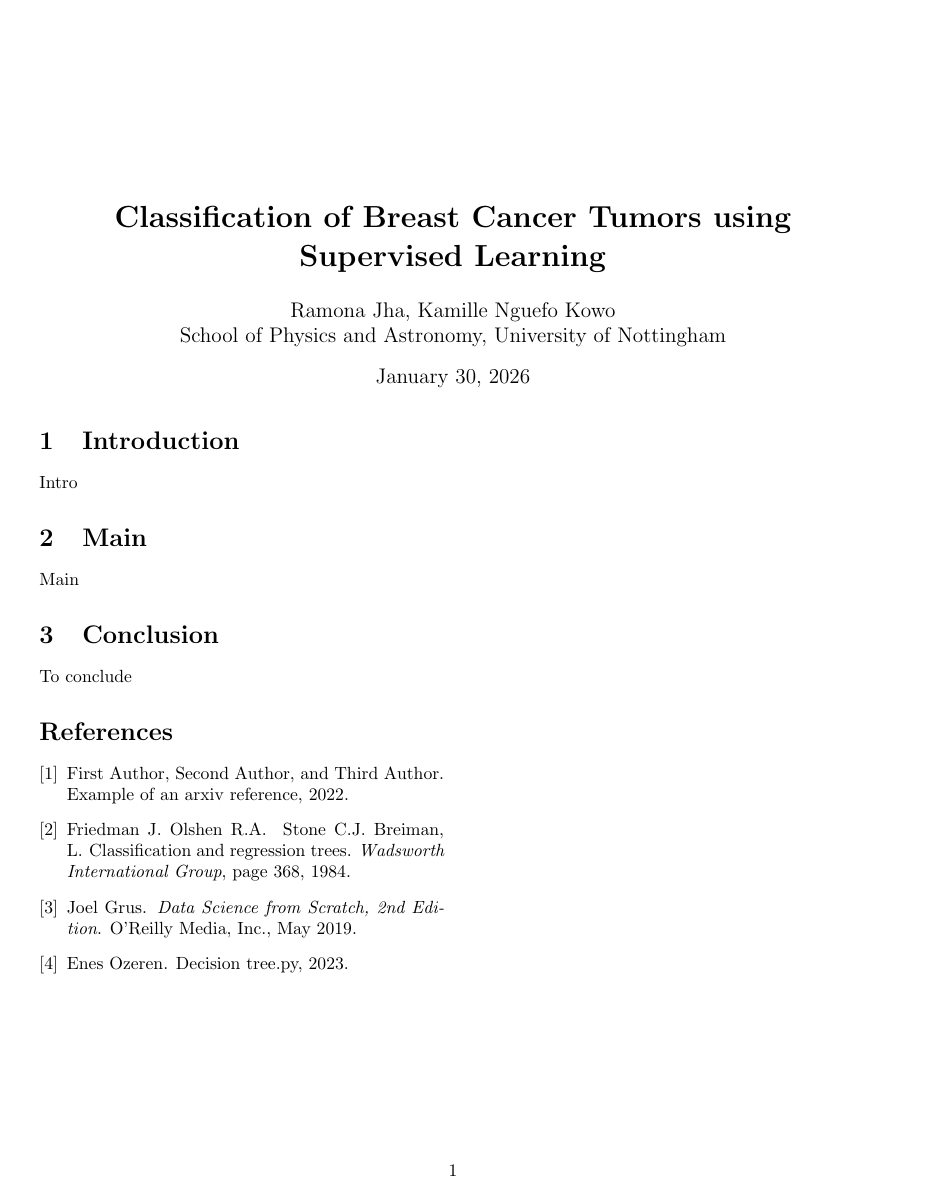
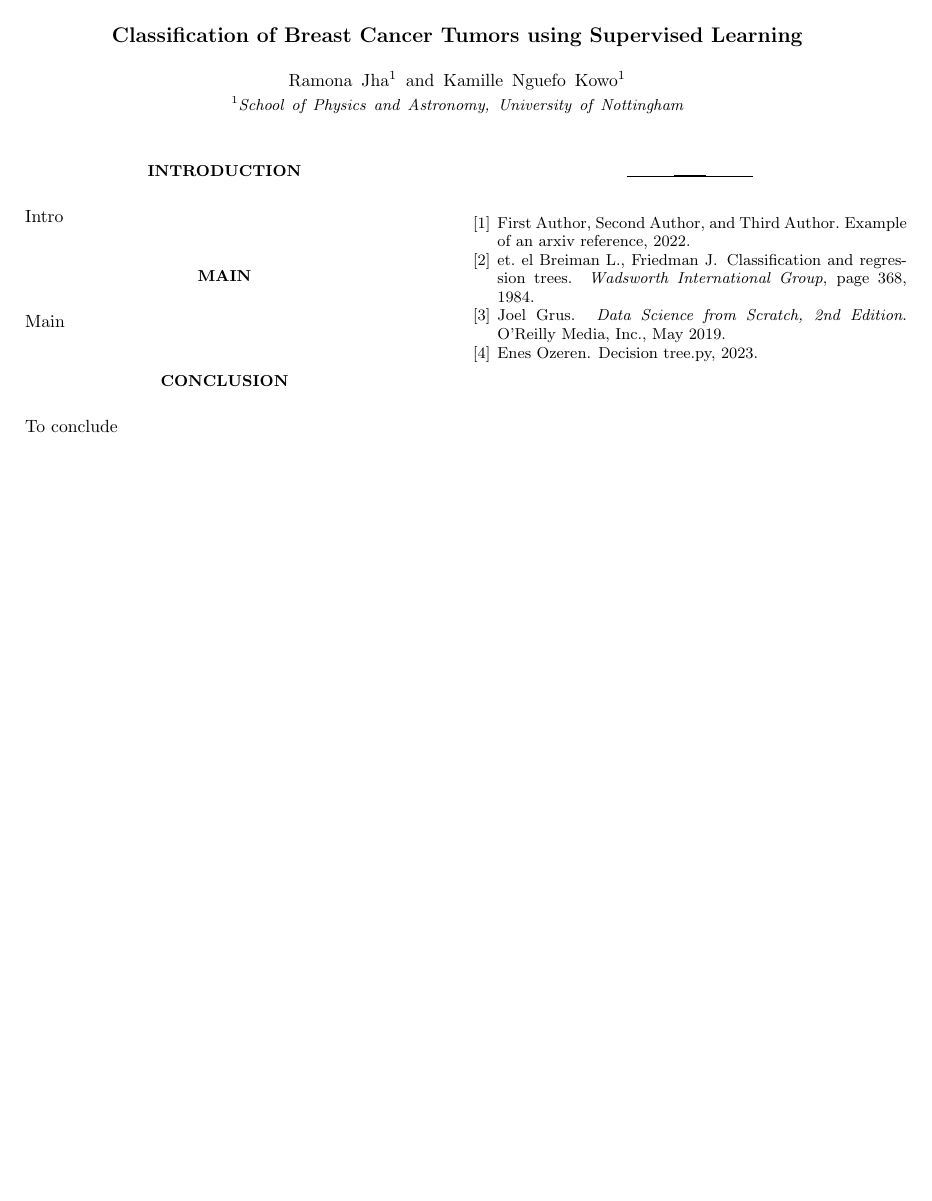
Before and after one commit to ppxrj/Breast-Cancer-MLiS1, a LaTeX paper (MLiS1 Report.tex, which reads references.bib): the whole page. Compiled offline with pdfLaTeX.

Commit message:
fixed display errors

```diff
--- a/MLiS1 Report.tex
+++ b/MLiS1 Report.tex
@@ -1,6 +1,6 @@
-\documentclass[twocolumn,10pt]{article}
-\usepackage{hyperref}
-\usepackage[usenames,dvipsnames]{xcolor}
+\documentclass[aps,prl,showpacs,superscriptaddress,twocolumn,longbibliography,10pt]{revtex4-1}
+
+\usepackage[dvipsnames]{xcolor}
 \usepackage{amsmath,amsthm,amssymb}
 \usepackage{mathtools}
 \usepackage{graphicx}
@@ -11,11 +11,14 @@
 \usepackage{multirow}
 \usepackage{enumerate}
 
-\title{\textbf{Classification of Breast Cancer Tumors using Supervised Learning}}
-
-\author{Ramona Jha, Kamille Nguefo Kowo \\ School of Physics and Astronomy, University of Nottingham}
+\usepackage{hyperref}
 
 \begin{document}
+\title{Classification of Breast Cancer Tumors using Supervised Learning}
+
+\author{Ramona Jha}
+\author{Kamille Nguefo Kowo}
+\affiliation{School of Physics and Astronomy, University of Nottingham}
 
 \maketitle
 
--- a/references.bib
+++ b/references.bib
@@ -10,7 +10,7 @@
 
 @article{ClassificationRegressionTrees,
       title={Classification and Regression Trees},
-      author= {Breiman, L., Friedman, J., Olshen, R.A., & Stone, C.J.},
+      author= {Breiman L., Friedman J., et. el},
       year= {1984},
       pages = {368},
       journal= {Wadsworth International Group},
```
